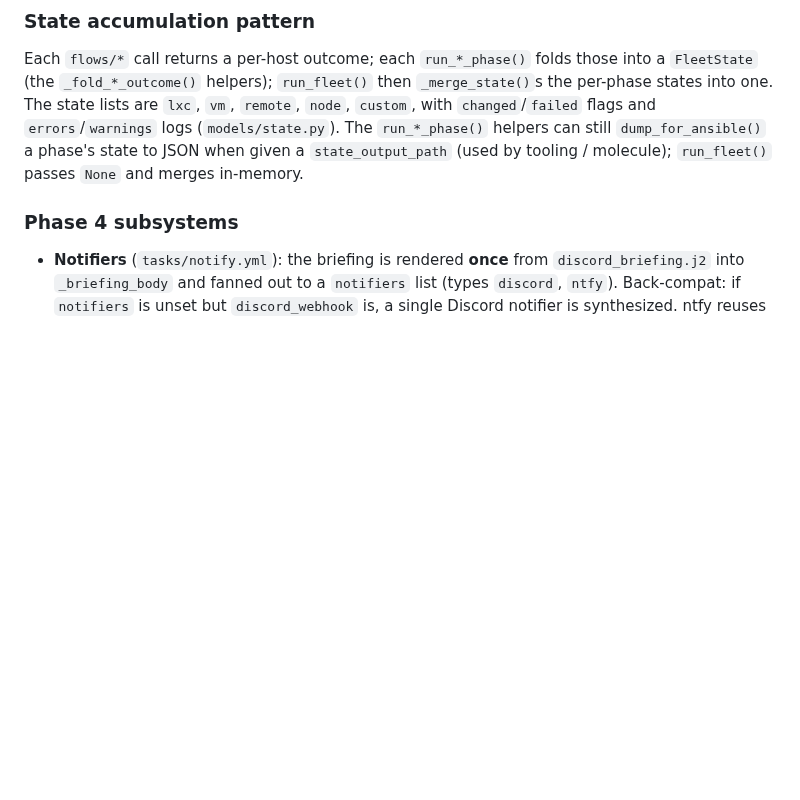
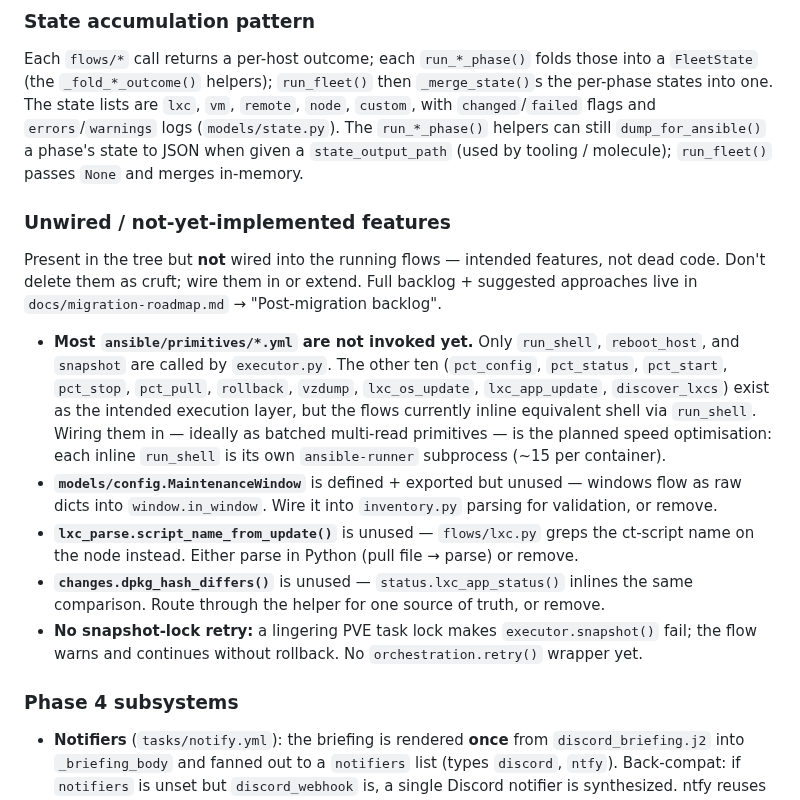
Before and after one commit to ivenator1/proxmox-management, a Markdown page: CLAUDE.md, the part around the change. Rendered like a GitHub page; blank space fills up the shorter version.

```diff
--- a/CLAUDE.md
+++ b/CLAUDE.md
@@ -160,6 +160,29 @@ with `changed`/`failed` flags and `errors`/`warnings` logs (`models/state.py`).
 `run_*_phase()` helpers can still `dump_for_ansible()` a phase's state to JSON when given a
 `state_output_path` (used by tooling / molecule); `run_fleet()` passes `None` and merges
 in-memory.
+
+### Unwired / not-yet-implemented features
+
+Present in the tree but **not** wired into the running flows — intended features, not dead
+code. Don't delete them as cruft; wire them in or extend. Full backlog + suggested
+approaches live in `docs/migration-roadmap.md` → "Post-migration backlog".
+
+- **Most `ansible/primitives/*.yml` are not invoked yet.** Only `run_shell`, `reboot_host`,
+  and `snapshot` are called by `executor.py`. The other ten (`pct_config`, `pct_status`,
+  `pct_start`, `pct_stop`, `pct_pull`, `rollback`, `vzdump`, `lxc_os_update`,
+  `lxc_app_update`, `discover_lxcs`) exist as the intended execution layer, but the flows
+  currently inline equivalent shell via `run_shell`. Wiring them in — ideally as batched
+  multi-read primitives — is the planned speed optimisation: each inline `run_shell` is its
+  own `ansible-runner` subprocess (~15 per container).
+- **`models/config.MaintenanceWindow`** is defined + exported but unused — windows flow as
+  raw dicts into `window.in_window`. Wire it into `inventory.py` parsing for validation, or
+  remove.
+- **`lxc_parse.script_name_from_update()`** is unused — `flows/lxc.py` greps the ct-script
+  name on the node instead. Either parse in Python (pull file → parse) or remove.
+- **`changes.dpkg_hash_differs()`** is unused — `status.lxc_app_status()` inlines the same
+  comparison. Route through the helper for one source of truth, or remove.
+- **No snapshot-lock retry:** a lingering PVE task lock makes `executor.snapshot()` fail; the
+  flow warns and continues without rollback. No `orchestration.retry()` wrapper yet.
 
 ### Phase 4 subsystems
 
```
Also changed, not shown: docs/migration-roadmap.md (+65 -0 lines).
